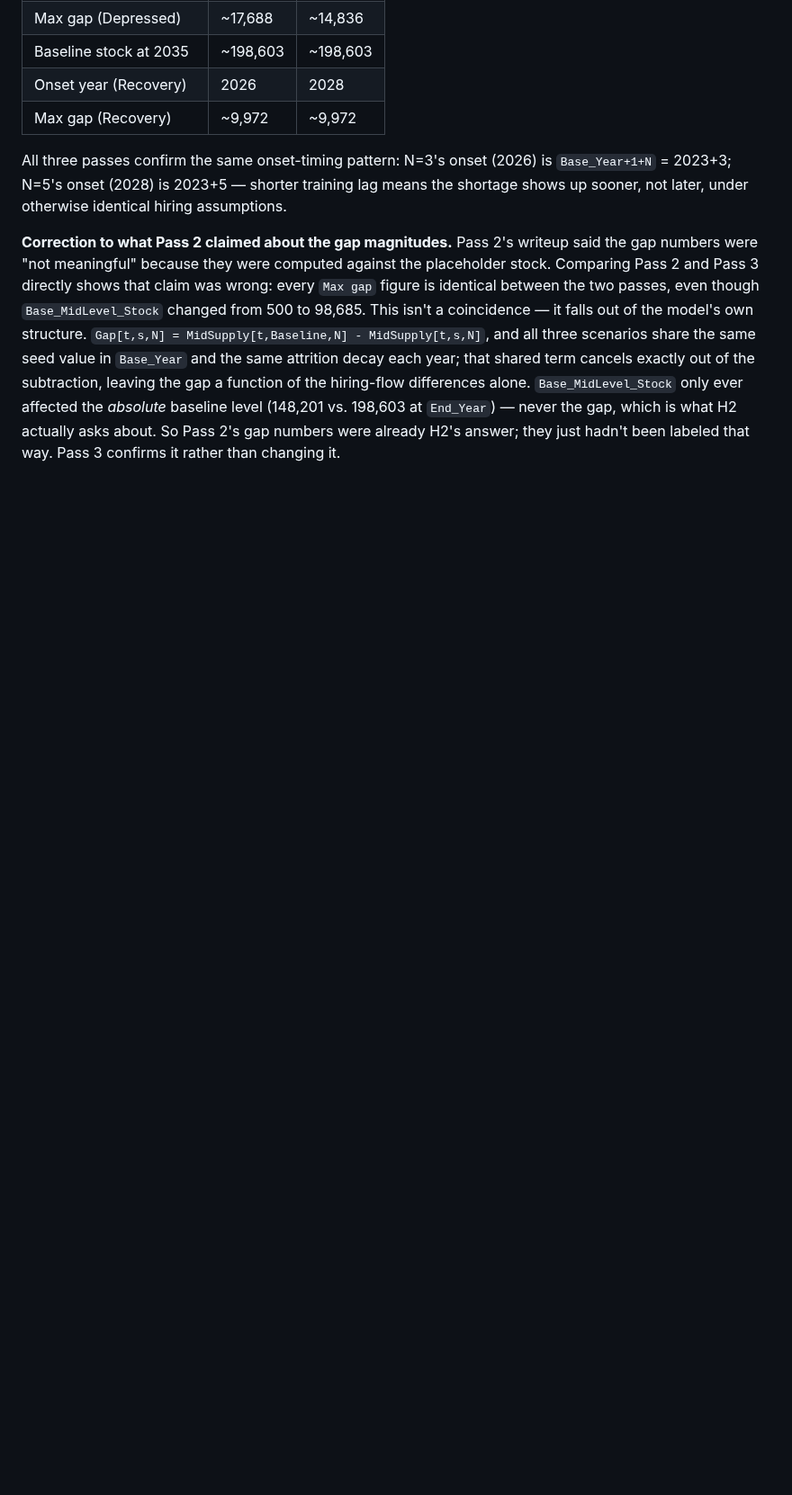
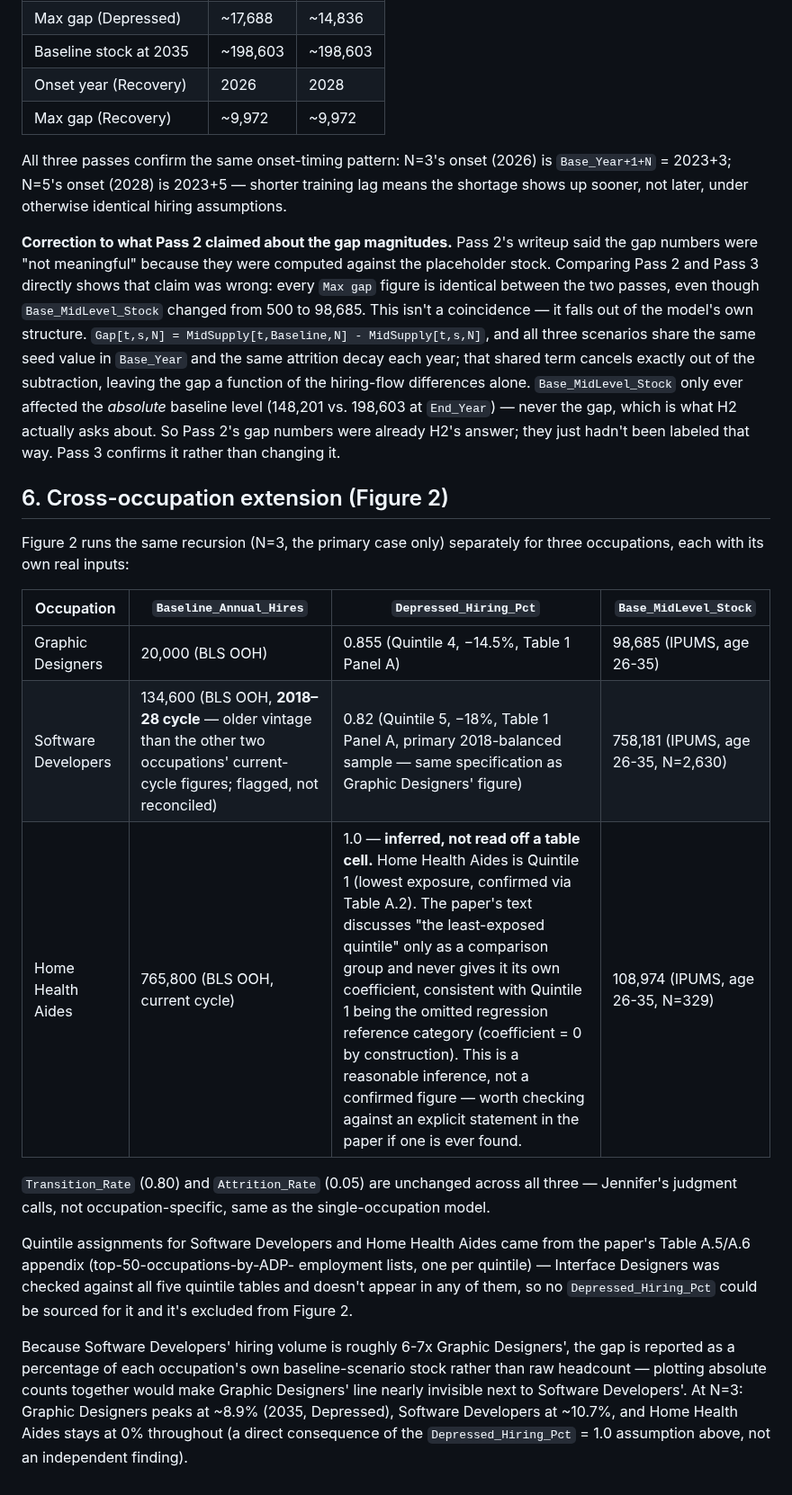
Before and after one commit to jekumura/jennifer-kumura, a Markdown page: capabilities/economic-research/pipeline-model-spec.md, the part around the change. Shown at 90% size. Drawn GitHub-style; blank space fills up the shorter version.

Commit message:
Figure 2: extend pipeline projection to three occupations
Jennifer asked to show Graphic Designers, Software Developers, and
Home Health Aides together (Interface Designers was ruled out -- it
doesn't appear in any of the primary paper's five quintile tables, so
no Depressed_Hiring_Pct could be sourced for it).

Sourced real inputs for the other two: Software Developers is
Quintile 5 (-18%, Table 1 Panel A, Jennifer found the exact coefficient
in the paper), Home Health Aides is Quintile 1 (confirmed via Table
A.2). Home Health Aides' Depressed_Hiring_Pct (1.0, no change) is an
inference -- the paper discusses the least-exposed quintile only as a
comparison group, never giving it its own coefficient, consistent with
it being the omitted regression reference category -- flagged clearly
as an assumption rather than a confirmed table value, both in the
figure's caption and in pipeline-model-spec.md.

Switched the chart from raw headcount to gap-as-percent-of-baseline-
stock, since Software Developers' hiring volume (and so its absolute
gap) is roughly 6-7x Graphic Designers', which would have made GD's
line nearly invisible on a shared axis.

Co-Authored-By: Claude Sonnet 5 <noreply@anthropic.com>
Claude-Session: https://claude.ai/code/session_01G369nNnTi7y8arxwb5saeB

```diff
--- a/capabilities/economic-research/pipeline-model-spec.md
+++ b/capabilities/economic-research/pipeline-model-spec.md
@@ -143,3 +143,34 @@ level (148,201 vs. 198,603 at `End_Year`) — never the gap, which is what
 H2 actually asks about. So Pass 2's gap numbers were already H2's answer;
 they just hadn't been labeled that way. Pass 3 confirms it rather than
 changing it.
+
+## 6. Cross-occupation extension (Figure 2)
+
+Figure 2 runs the same recursion (N=3, the primary case only) separately
+for three occupations, each with its own real inputs:
+
+| Occupation | `Baseline_Annual_Hires` | `Depressed_Hiring_Pct` | `Base_MidLevel_Stock` |
+|---|---|---|---|
+| Graphic Designers | 20,000 (BLS OOH) | 0.855 (Quintile 4, −14.5%, Table 1 Panel A) | 98,685 (IPUMS, age 26-35) |
+| Software Developers | 134,600 (BLS OOH, **2018–28 cycle** — older vintage than the other two occupations' current-cycle figures; flagged, not reconciled) | 0.82 (Quintile 5, −18%, Table 1 Panel A, primary 2018-balanced sample — same specification as Graphic Designers' figure) | 758,181 (IPUMS, age 26-35, N=2,630) |
+| Home Health Aides | 765,800 (BLS OOH, current cycle) | 1.0 — **inferred, not read off a table cell.** Home Health Aides is Quintile 1 (lowest exposure, confirmed via Table A.2). The paper's text discusses "the least-exposed quintile" only as a comparison group and never gives it its own coefficient, consistent with Quintile 1 being the omitted regression reference category (coefficient = 0 by construction). This is a reasonable inference, not a confirmed figure — worth checking against an explicit statement in the paper if one is ever found. | 108,974 (IPUMS, age 26-35, N=329) |
+
+`Transition_Rate` (0.80) and `Attrition_Rate` (0.05) are unchanged across
+all three — Jennifer's judgment calls, not occupation-specific, same as
+the single-occupation model.
+
+Quintile assignments for Software Developers and Home Health Aides came
+from the paper's Table A.5/A.6 appendix (top-50-occupations-by-ADP-
+employment lists, one per quintile) — Interface Designers was checked
+against all five quintile tables and doesn't appear in any of them, so
+no `Depressed_Hiring_Pct` could be sourced for it and it's excluded from
+Figure 2.
+
+Because Software Developers' hiring volume is roughly 6-7x Graphic
+Designers', the gap is reported as a percentage of each occupation's own
+baseline-scenario stock rather than raw headcount — plotting absolute
+counts together would make Graphic Designers' line nearly invisible next
+to Software Developers'. At N=3: Graphic Designers peaks at ~8.9% (2035,
+Depressed), Software Developers at ~10.7%, and Home Health Aides stays
+at 0% throughout (a direct consequence of the `Depressed_Hiring_Pct` = 1.0
+assumption above, not an independent finding).
```
Also changed, not shown: drafts/2026-10-09-draft.md (+5 -1 lines), analysis/figures/figure2-pipeline-gap.png (added).
